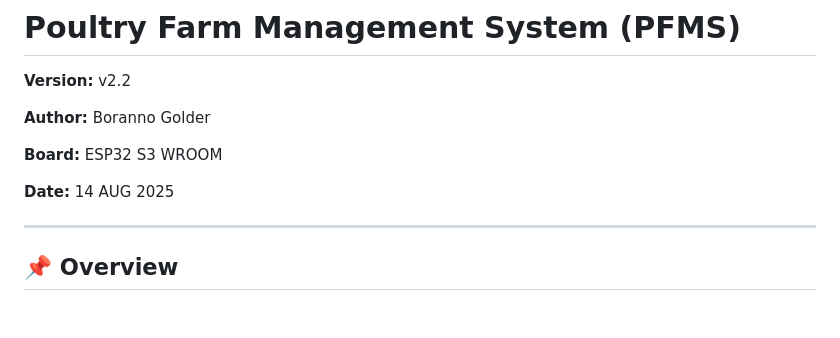
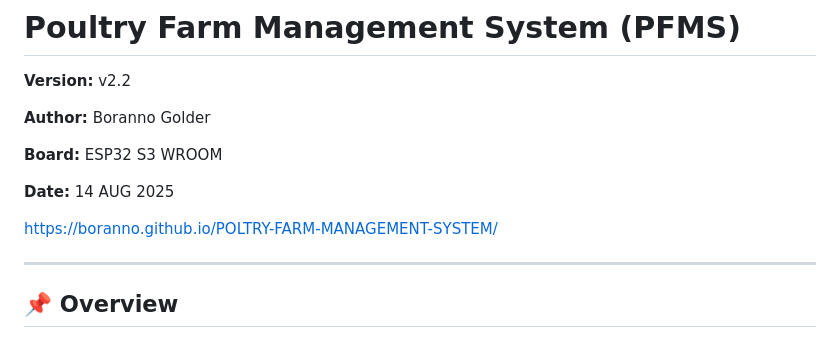
Before and after one commit to boranno/POLTRY-FARM-MONITORING-SYSTEM, a Markdown page: README.md, the part around the change. Rendered like a GitHub page; blank space fills up the shorter version.

```diff
--- a/README.md
+++ b/README.md
@@ -8,6 +8,7 @@
 
 **Date:** 14 AUG 2025
 
+https://boranno.github.io/POLTRY-FARM-MANAGEMENT-SYSTEM/
 
 ---
 
```
